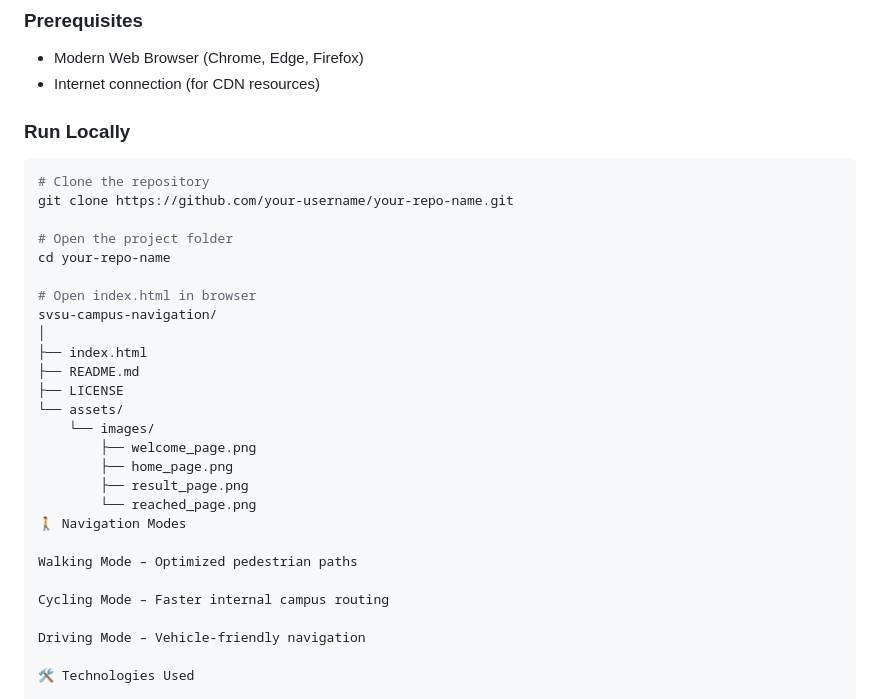
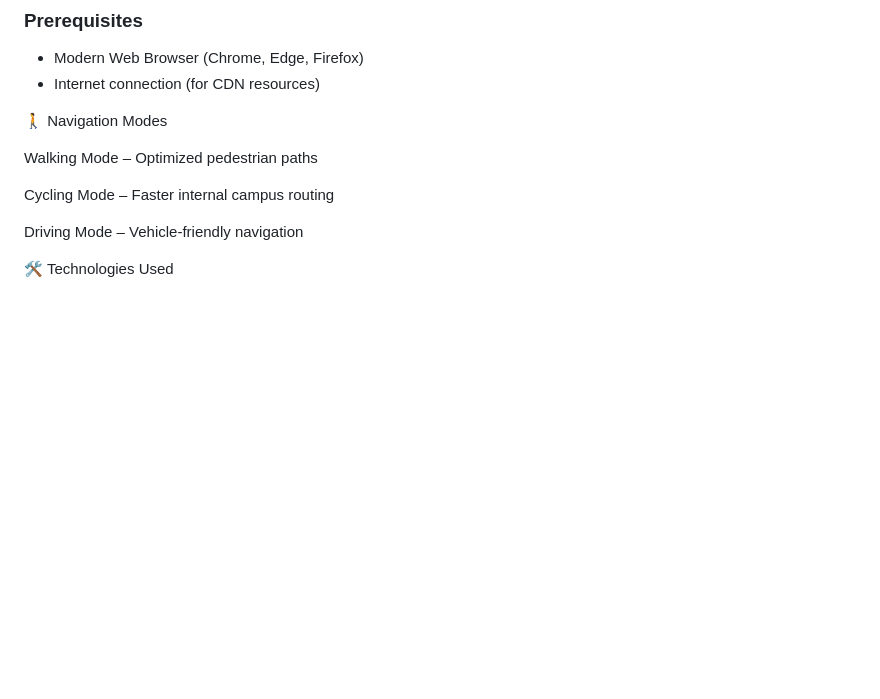
Before and after one commit to Patelsonam/campus-navigation-system, a Markdown page: README.md, the part around the change. Drawn GitHub-style; blank space fills up the shorter version.

Commit message:
Remove local run instructions from README
Removed instructions for running the project locally.

````diff
--- a/README.md
+++ b/README.md
@@ -66,27 +66,6 @@ The system visually represents the **SVSU campus layout** and calculates optimal
 - Modern Web Browser (Chrome, Edge, Firefox)
 - Internet connection (for CDN resources)
 
-### Run Locally
-
-```bash
-# Clone the repository
-git clone https://github.com/your-username/your-repo-name.git
-
-# Open the project folder
-cd your-repo-name
-
-# Open index.html in browser
-svsu-campus-navigation/
-│
-├── index.html
-├── README.md
-├── LICENSE
-└── assets/
-    └── images/
-        ├── welcome_page.png
-        ├── home_page.png
-        ├── result_page.png
-        └── reached_page.png
 🚶 Navigation Modes
 
 Walking Mode – Optimized pedestrian paths
````
